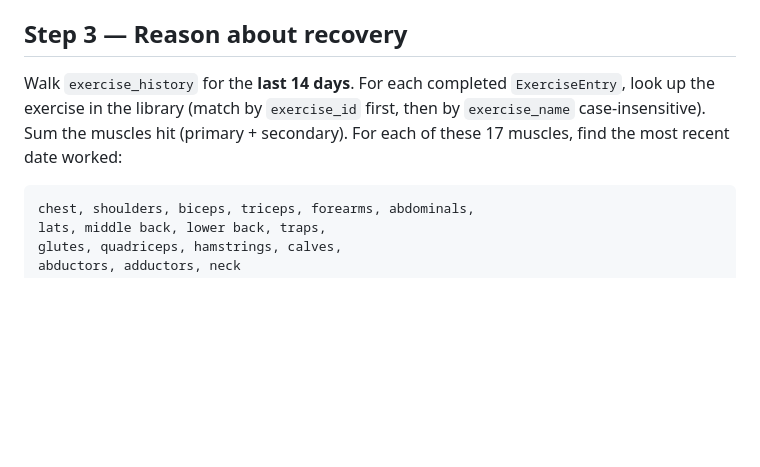
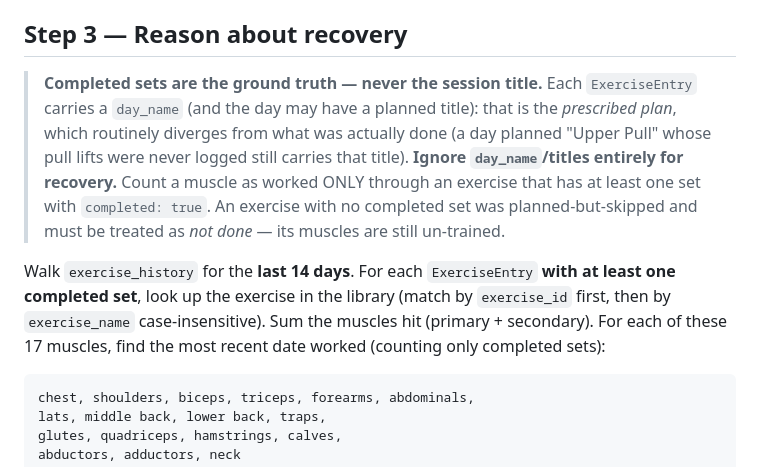
Before and after one commit to tbaums/wholesome-swolesome, a Markdown page: scripts/coach/PROMPT.md, the part around the change. Rendered like a GitHub page; blank space fills up the shorter version.

Commit message:
coach prompt: ignore planned day_name/titles for recovery — count only completed sets
Mirrors the in-app coach-brief fix: a session's planned title routinely
diverges from what was logged, so the nightly agent must compute recovery
from completed sets only and never credit work named by a title but not done.

````diff
--- a/scripts/coach/PROMPT.md
+++ b/scripts/coach/PROMPT.md
@@ -79,10 +79,18 @@ Each library entry has `id`, `name`, `primaryMuscles`, `secondaryMuscles`, `equi
 
 ## Step 3 — Reason about recovery
 
-Walk `exercise_history` for the **last 14 days**. For each completed `ExerciseEntry`, look
-up the exercise in the library (match by `exercise_id` first, then by `exercise_name` case-insensitive).
-Sum the muscles hit (primary + secondary). For each of these 17 muscles, find the most recent
-date worked:
+> **Completed sets are the ground truth — never the session title.** Each `ExerciseEntry`
+> carries a `day_name` (and the day may have a planned title): that is the *prescribed plan*,
+> which routinely diverges from what was actually done (a day planned "Upper Pull" whose pull
+> lifts were never logged still carries that title). **Ignore `day_name`/titles entirely for
+> recovery.** Count a muscle as worked ONLY through an exercise that has at least one set with
+> `completed: true`. An exercise with no completed set was planned-but-skipped and must be
+> treated as *not done* — its muscles are still un-trained.
+
+Walk `exercise_history` for the **last 14 days**. For each `ExerciseEntry` **with at least one
+completed set**, look up the exercise in the library (match by `exercise_id` first, then by
+`exercise_name` case-insensitive). Sum the muscles hit (primary + secondary). For each of these
+17 muscles, find the most recent date worked (counting only completed sets):
 
 ```
 chest, shoulders, biceps, triceps, forearms, abdominals,
````
